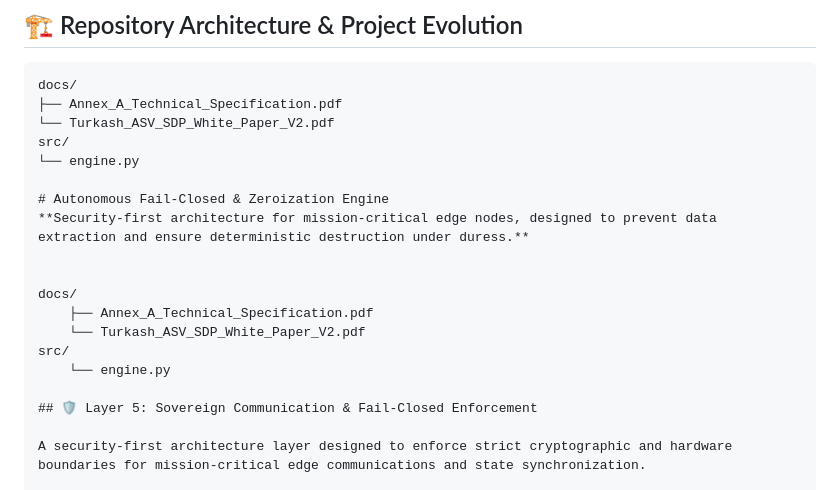
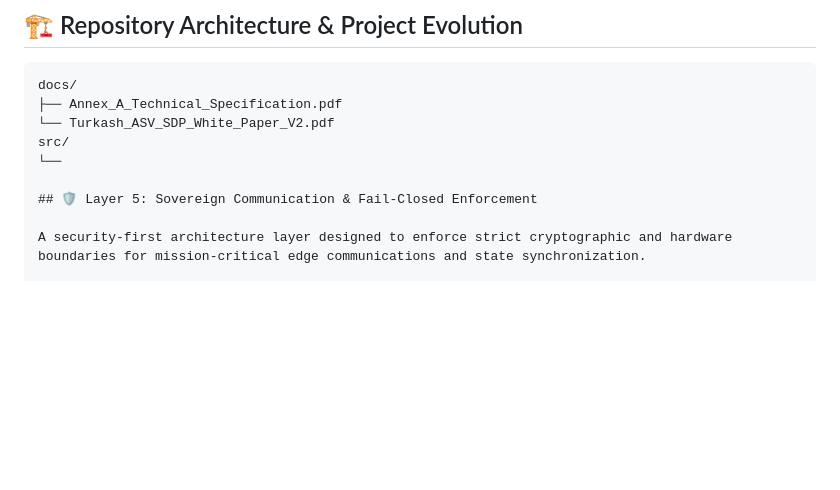
Before and after one commit to Waleed-Mubarak/hailab-fail-closed-engine-, a Markdown page: README.md, the part around the change. Rendered like a GitHub page; blank space fills up the shorter version.

```diff
--- a/README.md
+++ b/README.md
@@ -13,17 +13,7 @@ docs/
 ├── Annex_A_Technical_Specification.pdf
 └── Turkash_ASV_SDP_White_Paper_V2.pdf
 src/
-└── engine.py
-
-# Autonomous Fail-Closed & Zeroization Engine
-**Security-first architecture for mission-critical edge nodes, designed to prevent data extraction and ensure deterministic destruction under duress.**
-
-
-docs/
-    ├── Annex_A_Technical_Specification.pdf
-    └── Turkash_ASV_SDP_White_Paper_V2.pdf
-src/
-    └── engine.py
+└──
 
 ## 🛡️ Layer 5: Sovereign Communication & Fail-Closed Enforcement
 
```
